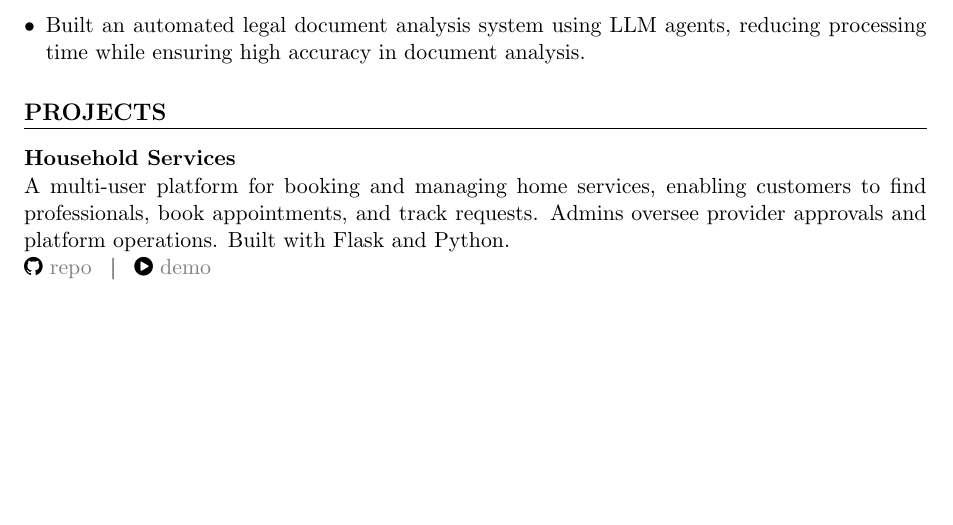
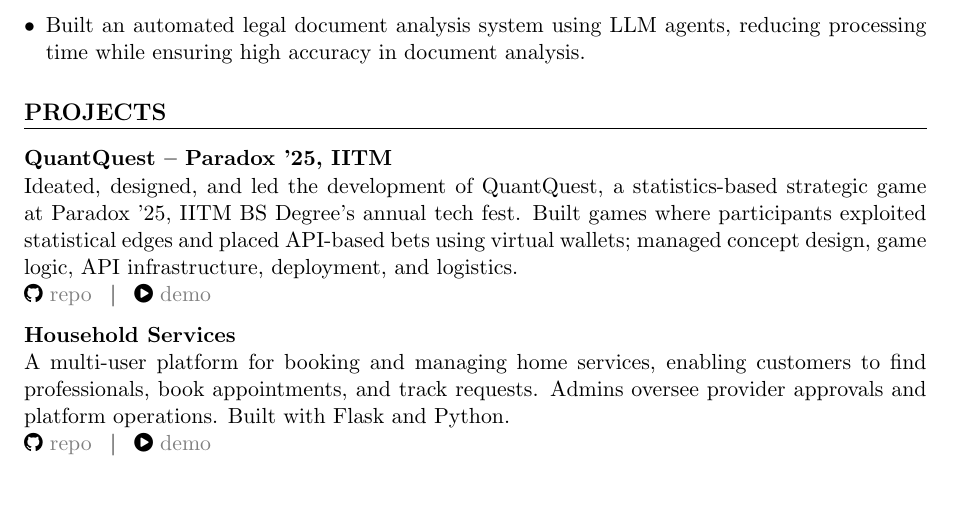
Before and after one commit to jishnujp/jishnujp.github.io, a LaTeX CV (latex/resume.tex): part of page 1 of 2 before the commit and part of page 1 of 3 after it, cut so that both start at the same text, the shorter picture padded with empty space. Compiled offline with pdfLaTeX.

Commit message:
Add QuantQuest project details to portfolio and resume; include descriptions, technologies, and links.

```diff
--- a/latex/resume.tex
+++ b/latex/resume.tex
@@ -62,10 +62,17 @@
 % PROJECTS
 \section*{PROJECTS}
 
+\textbf{QuantQuest – Paradox ’25, IITM} \\
+Ideated, designed, and led the development of QuantQuest, a statistics-based strategic game at Paradox ’25, IITM BS Degree's annual tech fest. Built games where participants exploited statistical edges and placed API-based bets using virtual wallets; managed concept design, game logic, API infrastructure, deployment, and logistics. \\
+\faGithub~\href{https://github.com/21f1006194/quant-quest}{\textcolor{gray}{repo}} \, \textbar{} \,
+\faPlayCircle~\href{https://youtu.be/zgA83sge67Y?t=1211}{\textcolor{gray}{demo}}
+
 \textbf{Household Services} \\
 A multi-user platform for booking and managing home services, enabling customers to find professionals, book appointments, and track requests. Admins oversee provider approvals and platform operations. Built with Flask and Python. \\
 \faGithub~\href{https://github.com/21f1006194/Household-Services}{\textcolor{gray}{repo}} \, \textbar{} \,
 \faPlayCircle~\href{https://www.youtube.com/watch?v=FHMdtaLWznI}{\textcolor{gray}{demo}}
+
+\pagebreak
 
 \textbf{Business Analysis} \\
 Analyzed business data for a local juice bar, providing actionable insights and recommendations using descriptive analytics. Includes a certificate of completion. \\
```
Also changed, not shown: 1 other file.
